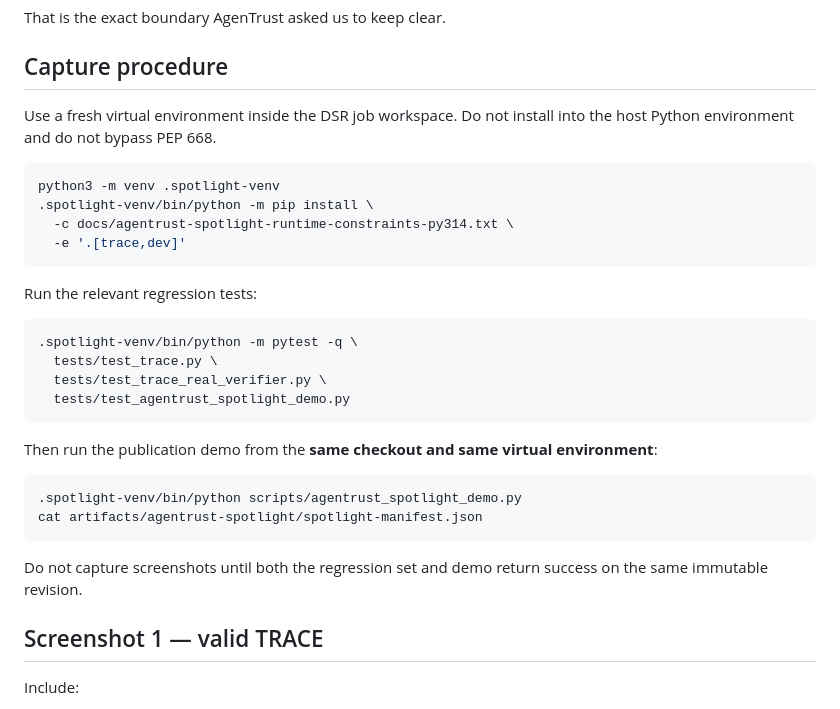
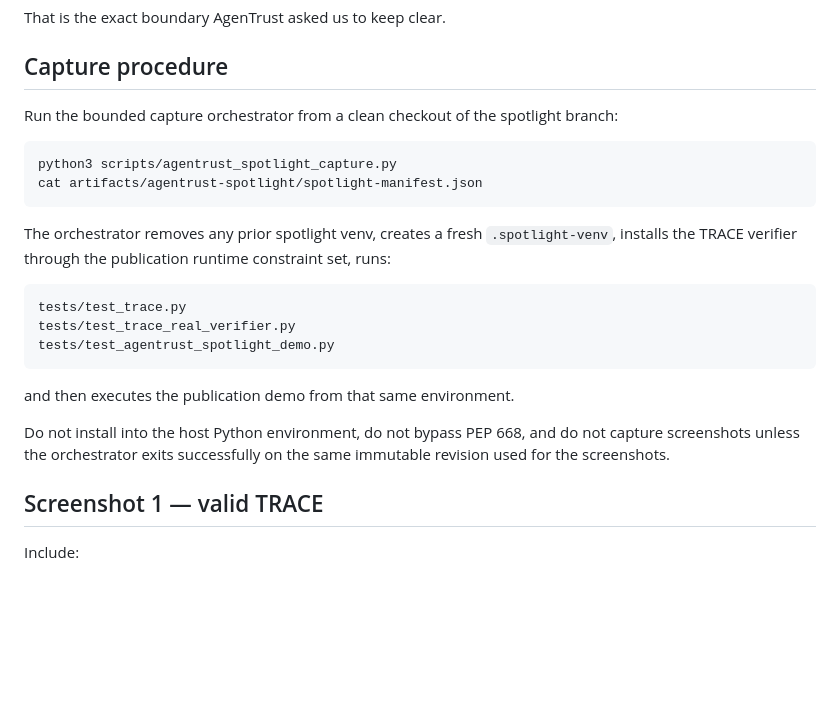
Before and after one commit to altrudev/Agent-Replay, a Markdown page: docs/AGENTRUST_SPOTLIGHT_2026-09.md, the part around the change. GitHub-like rendering; blank space fills up the shorter version.

Commit message:
Use bounded spotlight capture orchestrator

````diff
--- a/docs/AGENTRUST_SPOTLIGHT_2026-09.md
+++ b/docs/AGENTRUST_SPOTLIGHT_2026-09.md
@@ -45,32 +45,24 @@ That is the exact boundary AgenTrust asked us to keep clear.
 
 ## Capture procedure
 
-Use a fresh virtual environment inside the DSR job workspace. Do not install into the host Python environment and do not bypass PEP 668.
+Run the bounded capture orchestrator from a clean checkout of the spotlight branch:
 
 ```bash
-python3 -m venv .spotlight-venv
-.spotlight-venv/bin/python -m pip install \
-  -c docs/agentrust-spotlight-runtime-constraints-py314.txt \
-  -e '.[trace,dev]'
-```
-
-Run the relevant regression tests:
-
-```bash
-.spotlight-venv/bin/python -m pytest -q \
-  tests/test_trace.py \
-  tests/test_trace_real_verifier.py \
-  tests/test_agentrust_spotlight_demo.py
-```
-
-Then run the publication demo from the **same checkout and same virtual environment**:
-
-```bash
-.spotlight-venv/bin/python scripts/agentrust_spotlight_demo.py
+python3 scripts/agentrust_spotlight_capture.py
 cat artifacts/agentrust-spotlight/spotlight-manifest.json
 ```
 
-Do not capture screenshots until both the regression set and demo return success on the same immutable revision.
+The orchestrator removes any prior spotlight venv, creates a fresh `.spotlight-venv`, installs the TRACE verifier through the publication runtime constraint set, runs:
+
+```text
+tests/test_trace.py
+tests/test_trace_real_verifier.py
+tests/test_agentrust_spotlight_demo.py
+```
+
+and then executes the publication demo from that same environment.
+
+Do not install into the host Python environment, do not bypass PEP 668, and do not capture screenshots unless the orchestrator exits successfully on the same immutable revision used for the screenshots.
 
 ## Screenshot 1 — valid TRACE
 
````
